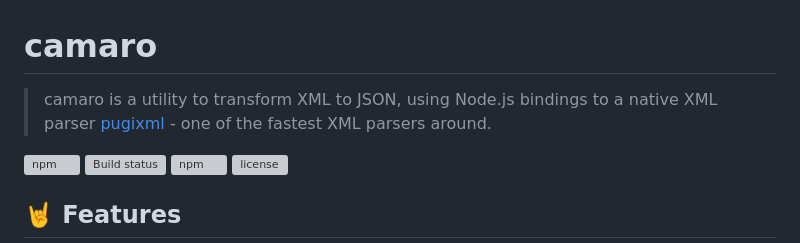
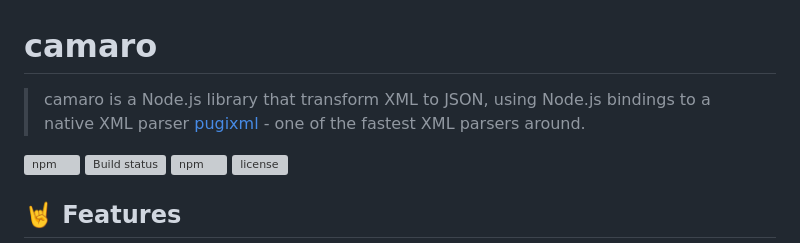
Before and after one commit to tuananh/camaro, a Markdown page: README.md, the part around the change. GitHub-like rendering; grey boxes are pictures that could not be loaded.

```diff
--- a/README.md
+++ b/README.md
@@ -1,6 +1,6 @@
 # camaro
 
-> camaro is a utility to transform XML to JSON, using Node.js bindings to a native XML parser [pugixml](http://pugixml.org/) - one of the fastest XML parsers around.
+> camaro is a Node.js library that transform XML to JSON, using Node.js bindings to a native XML parser [pugixml](http://pugixml.org/) - one of the fastest XML parsers around.
 
 [![npm](https://raster.shields.io/npm/v/camaro)](https://npm.im/camaro)
 ![Build status](https://github.com/tuananh/camaro/workflows/CI/badge.svg)
```
